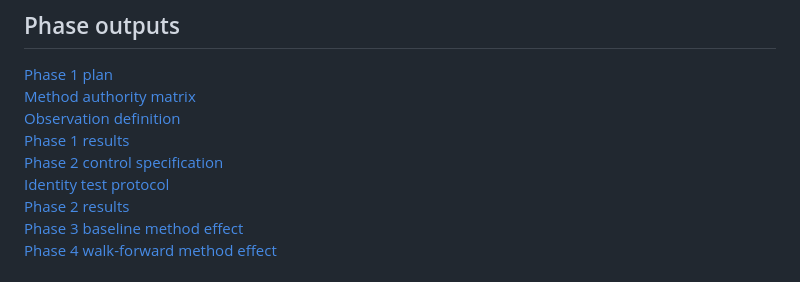
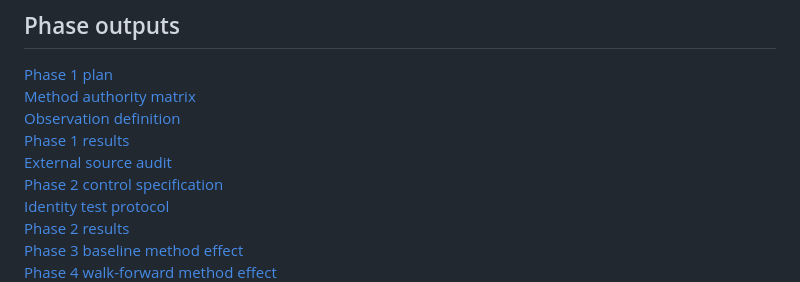
Before and after one commit to vishnuvcr/MC-OPTIONS-VERIFICATION-MC3, a Markdown page: README.md, the part around the change. GitHub-like rendering.

Commit message:
RQ6 Phase 5: link external source audit

```diff
--- a/README.md
+++ b/README.md
@@ -41,6 +41,7 @@ An independent external original BATMAN source matching the exact signature was
 [Method authority matrix](research/phase1/METHOD_AUTHORITY_MATRIX.md)
 [Observation definition](research/phase1/OBSERVATION_DEFINITION.md)
 [Phase 1 results](research/phase1/PHASE1_RESULTS.md)
+[External source audit](research/phase1/EXTERNAL_SOURCE_AUDIT.md)
 [Phase 2 control specification](research/phase2/MC_RQ6_V1_SPEC.md)
 [Identity test protocol](research/phase2/IDENTITY_TEST_PROTOCOL.md)
 [Phase 2 results](research/phase2/PHASE2_RESULTS.md)
```
